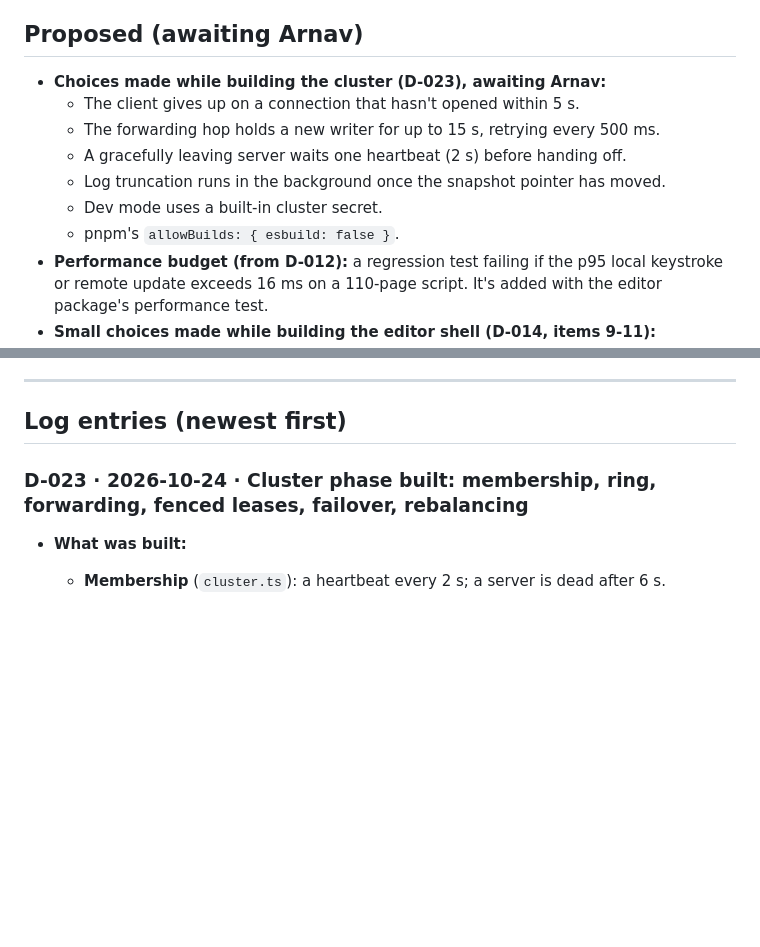
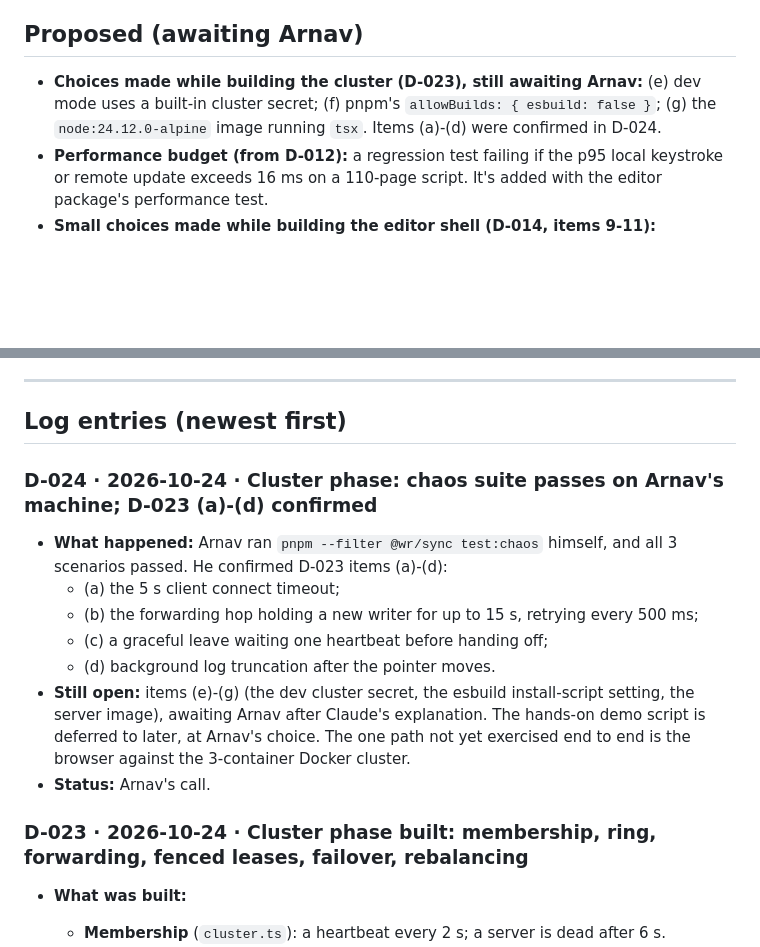
Before and after one commit to arnavsabat/scripter, a Markdown page: docs/decision-log.md, 2 parts joined by grey strips. GitHub-like rendering; blank space fills up the shorter version.

Commit message:
Log D-024: chaos suite passes on Arnav's machine; D-023 (a)-(d) confirmed
Co-Authored-By: Claude Opus 5.5 <noreply@anthropic.com>

```diff
--- a/docs/decision-log.md
+++ b/docs/decision-log.md
@@ -65,13 +65,7 @@ The full specification is `docs/SPEC.md`; this is the index. Entry numbers point
 
 ## Proposed (awaiting Arnav)
 
-- **Choices made while building the cluster (D-023), awaiting Arnav:**
-  - The client gives up on a connection that hasn't opened within 5 s.
-  - The forwarding hop holds a new writer for up to 15 s, retrying every 500 ms.
-  - A gracefully leaving server waits one heartbeat (2 s) before handing off.
-  - Log truncation runs in the background once the snapshot pointer has moved.
-  - Dev mode uses a built-in cluster secret.
-  - pnpm's `allowBuilds: { esbuild: false }`.
+- **Choices made while building the cluster (D-023), still awaiting Arnav:** (e) dev mode uses a built-in cluster secret; (f) pnpm's `allowBuilds: { esbuild: false }`; (g) the `node:24.12.0-alpine` image running `tsx`. Items (a)-(d) were confirmed in D-024.
 - **Performance budget (from D-012):** a regression test failing if the p95 local keystroke or remote update exceeds 16 ms on a 110-page script. It's added with the editor package's performance test.
 - **Small choices made while building the editor shell (D-014, items 9-11):**
   - Structural actions get their own undo step.
@@ -206,6 +200,16 @@ Earlier rejections, with reasons from the writer's point of view, are in the imp
 ---
 
 ## Log entries (newest first)
+
+### D-024 · 2026-10-24 · Cluster phase: chaos suite passes on Arnav's machine; D-023 (a)-(d) confirmed
+
+- **What happened:** Arnav ran `pnpm --filter @wr/sync test:chaos` himself, and all 3 scenarios passed. He confirmed D-023 items (a)-(d):
+  - (a) the 5 s client connect timeout;
+  - (b) the forwarding hop holding a new writer for up to 15 s, retrying every 500 ms;
+  - (c) a graceful leave waiting one heartbeat before handing off;
+  - (d) background log truncation after the pointer moves.
+- **Still open:** items (e)-(g) (the dev cluster secret, the esbuild install-script setting, the server image), awaiting Arnav after Claude's explanation. The hands-on demo script is deferred to later, at Arnav's choice. The one path not yet exercised end to end is the browser against the 3-container Docker cluster.
+- **Status:** Arnav's call.
 
 ### D-023 · 2026-10-24 · Cluster phase built: membership, ring, forwarding, fenced leases, failover, rebalancing
 
```
Also changed, not shown: CLAUDE.md (+1 -1 lines).
